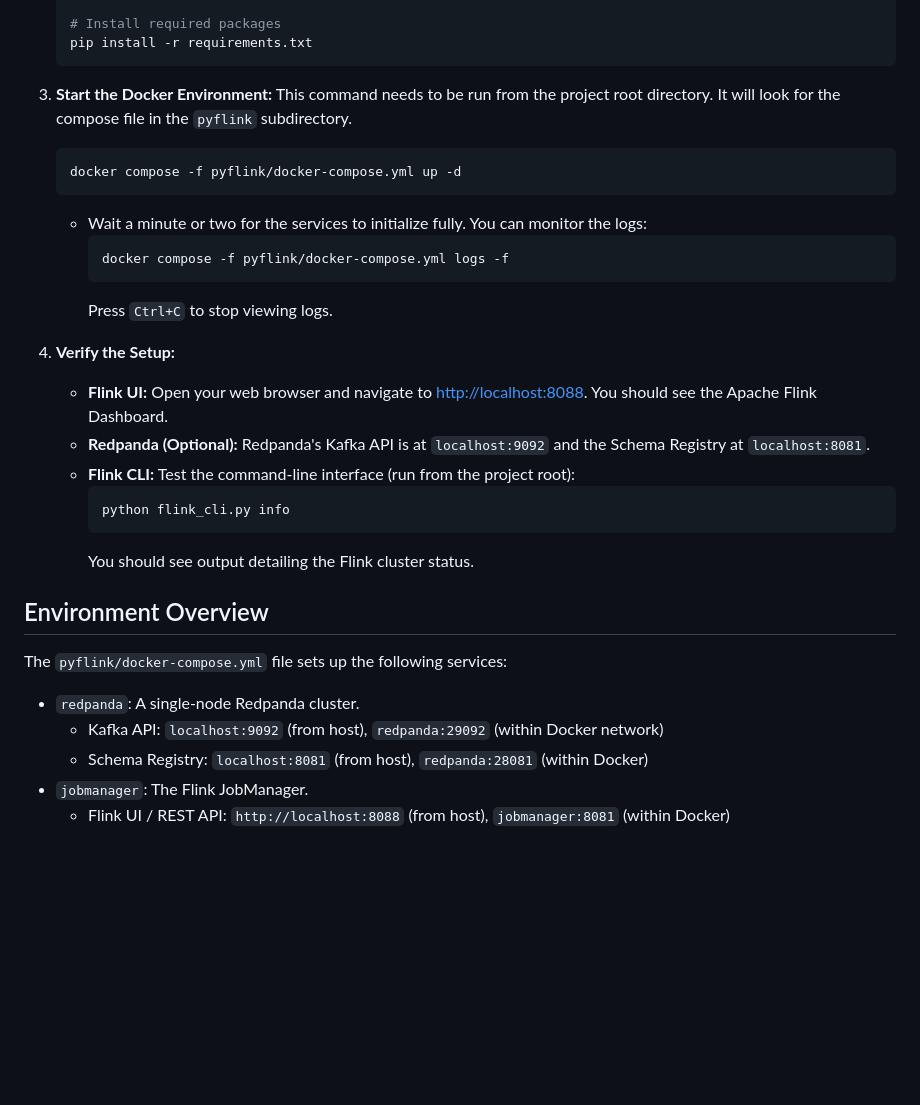
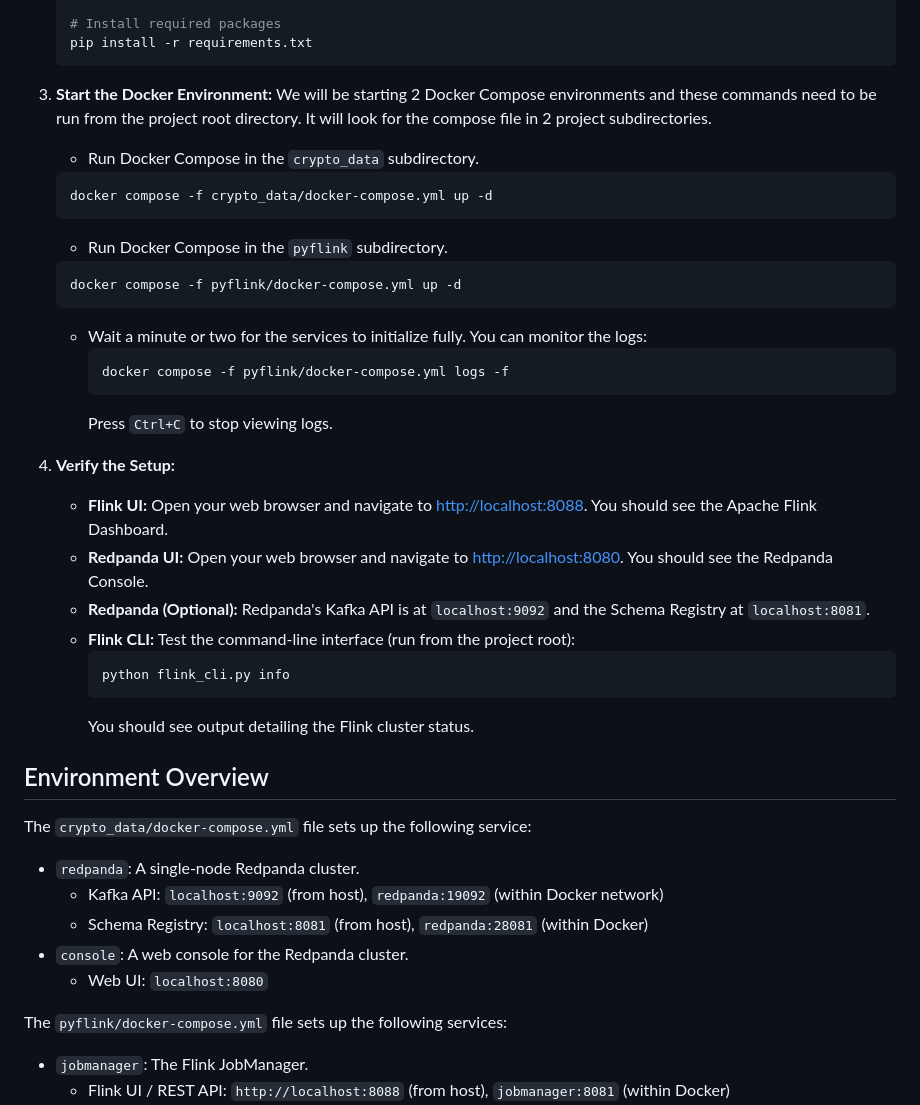
Before and after one commit to Ugbot/realtime_ML_Workshop, a Markdown page: README.md, the part around the change. Drawn GitHub-style; blank space fills up the shorter version.

Commit message:
Update README setup and environment overview

````diff
--- a/README.md
+++ b/README.md
@@ -59,7 +59,14 @@ Python offers a growing number of powerful tools and platforms for stream proces
     ```
 
 3.  **Start the Docker Environment:**
-    This command needs to be run from the project root directory. It will look for the compose file in the `pyflink` subdirectory.
+    We will be starting 2 Docker Compose environments and these commands need to be run from the project root directory. It will look for the compose file in 2 project subdirectories.
+
+    - Run Docker Compose in the `crypto_data` subdirectory.
+    ```bash
+    docker compose -f crypto_data/docker-compose.yml up -d
+    ```
+
+    - Run Docker Compose in the `pyflink` subdirectory.
     ```bash
     docker compose -f pyflink/docker-compose.yml up -d
     ```
@@ -71,6 +78,7 @@ Python offers a growing number of powerful tools and platforms for stream proces
 
 4.  **Verify the Setup:**
     *   **Flink UI:** Open your web browser and navigate to [http://localhost:8088](http://localhost:8088). You should see the Apache Flink Dashboard.
+    *   **Redpanda UI:** Open your web browser and navigate to [http://localhost:8080](http://localhost:8080). You should see the Redpanda Console.
     *   **Redpanda (Optional):** Redpanda's Kafka API is at `localhost:9092` and the Schema Registry at `localhost:8081`.
     *   **Flink CLI:** Test the command-line interface (run from the project root):
         ```bash
@@ -80,11 +88,15 @@ Python offers a growing number of powerful tools and platforms for stream proces
 
 ## Environment Overview
 
+The `crypto_data/docker-compose.yml` file sets up the following service:
+*   `redpanda`: A single-node Redpanda cluster.
+    *   Kafka API: `localhost:9092` (from host), `redpanda:19092` (within Docker network)
+    *   Schema Registry: `localhost:8081` (from host), `redpanda:28081` (within Docker)
+*   `console`: A web console for the Redpanda cluster.
+    *   Web UI: `localhost:8080`
+
 The `pyflink/docker-compose.yml` file sets up the following services:
 
-*   `redpanda`: A single-node Redpanda cluster.
-    *   Kafka API: `localhost:9092` (from host), `redpanda:29092` (within Docker network)
-    *   Schema Registry: `localhost:8081` (from host), `redpanda:28081` (within Docker)
 *   `jobmanager`: The Flink JobManager.
     *   Flink UI / REST API: `http://localhost:8088` (from host), `jobmanager:8081` (within Docker)
 *   `taskmanager`: Two Flink TaskManagers.
````
